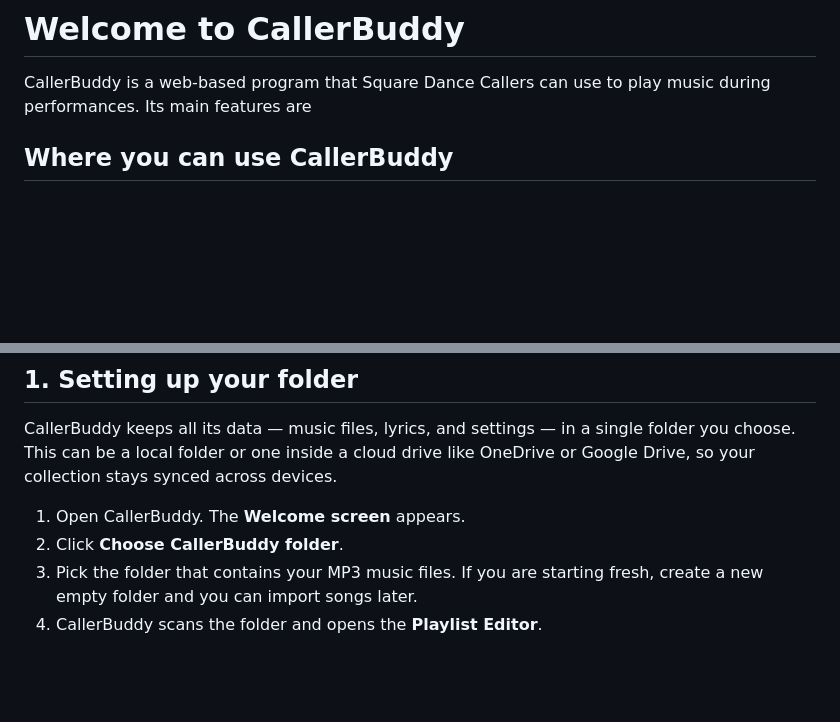
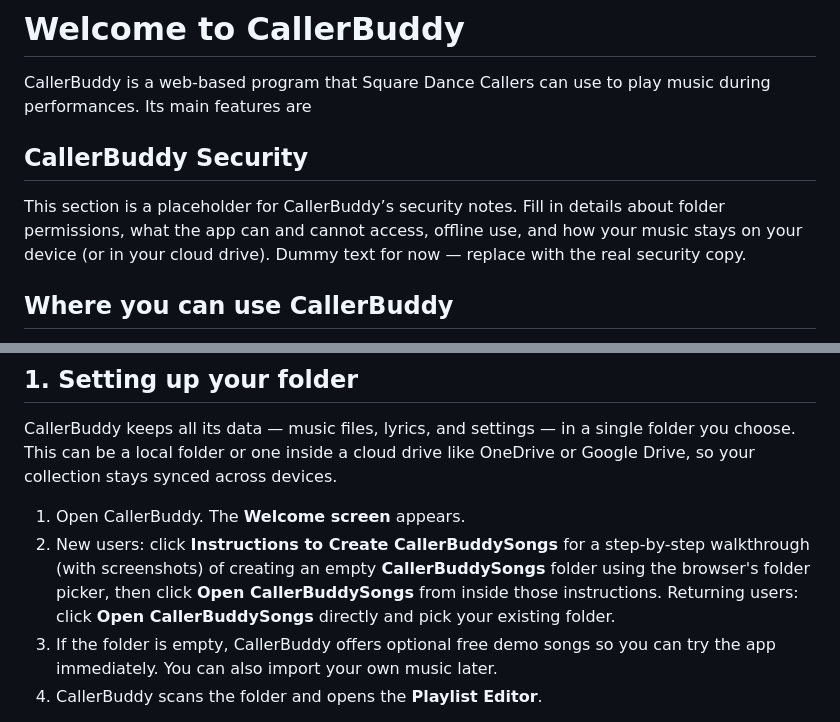
Before and after one commit to vancem/CallerBuddy, a Markdown page: src/help-content.md, 2 parts joined by grey strips. Rendered like a GitHub page; blank space fills up the shorter version.

Commit message:
V.266 Added instructions to Create CallerBuddySongs.

```diff
--- a/src/help-content.md
+++ b/src/help-content.md
@@ -3,6 +3,15 @@
 # Welcome to CallerBuddy
 
 CallerBuddy is a web-based program that Square Dance Callers can use to play music during performances.   Its main features are
+
+<div id="security"></div>
+
+## CallerBuddy Security
+
+This section is a placeholder for CallerBuddy’s security notes. Fill in details
+about folder permissions, what the app can and cannot access, offline use, and
+how your music stays on your device (or in your cloud drive). Dummy text for
+now — replace with the real security copy.
 
 ## Where you can use CallerBuddy
 
@@ -46,10 +57,15 @@ folder or one inside a cloud drive like OneDrive or Google Drive, so
 your collection stays synced across devices.
 
 1. Open CallerBuddy. The **Welcome screen** appears.
-2. Click **Choose CallerBuddy folder**.
-3. Pick the folder that contains your MP3 music files. If you
-   are starting fresh, create a new empty folder
-   and you can import songs later.
+2. New users: click **Instructions to Create CallerBuddySongs**
+   for a step-by-step walkthrough (with screenshots) of creating
+   an empty **CallerBuddySongs** folder using the browser's folder
+   picker, then click **Open CallerBuddySongs** from inside those
+   instructions. Returning users: click **Open CallerBuddySongs**
+   directly and pick your existing folder.
+3. If the folder is empty, CallerBuddy offers optional free demo
+   songs so you can try the app immediately. You can also import
+   your own music later.
 4. CallerBuddy scans the folder and opens the
    **Playlist Editor**.
 
```
Also changed, not shown: other parts of src/help-content.md (+2 -0 lines), public/CreateCallerBuddySongsFolder.png (added), public/CreateCallerBuddySongsFolderConfirmation.png (added), 14 other files.
